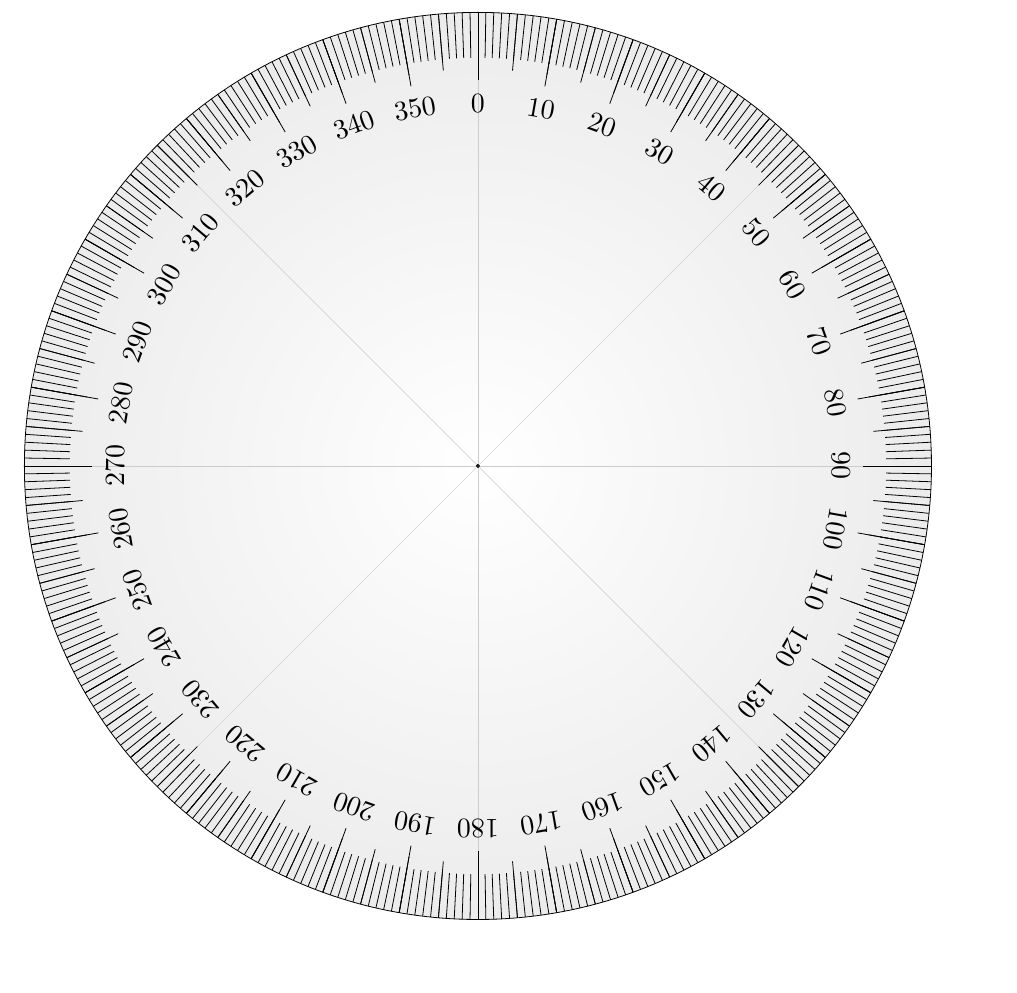
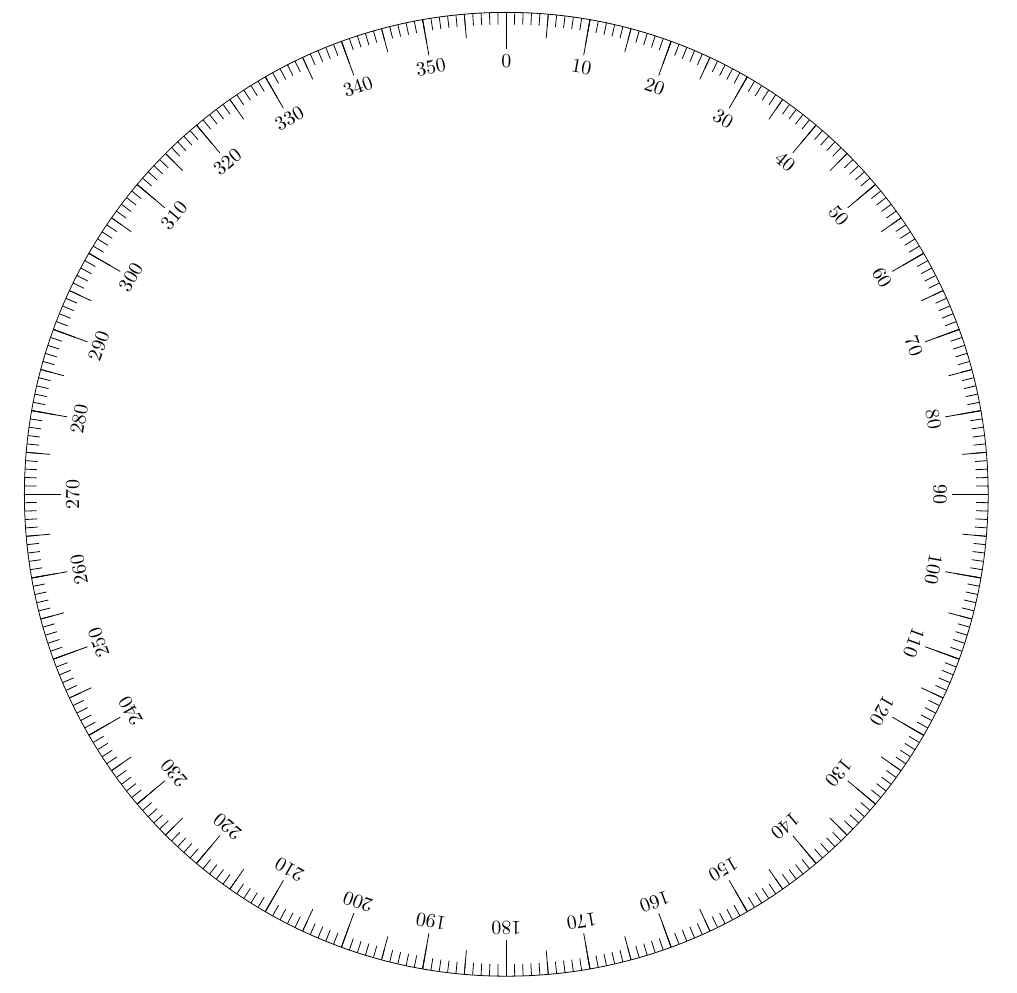
Before and after one commit to kzembower/UniversalPlottingSheet, a LaTeX document (MoBoard.tex): part of the page, cut so that both start at the same text, the shorter picture padded with empty space. Compiled offline with pdfLaTeX.

Commit message:
Working version, that draws compass with correct proportions.
Next: add latitude lines.

```diff
--- a/MoBoard.tex
+++ b/MoBoard.tex
@@ -7,28 +7,30 @@
 
 \documentclass{minimal}
 \usepackage{tikz}
+%\usetikzlibrary{calc}
+
 \begin{document}
 
 \begin{centering}
 
 % Define a few constants for easy configuration
-\def\radius{2cm}
-\def\onedegrad{1.8cm}
-\def\fivedegrad{1.75cm}
-\def\tendegrad{1.7cm}
-\def\labelrad{1.6cm}
+  \def\radius{8.5cm}            %Scale everything off of the radius
+\def\onedegrad{\radius*0.975}
+\def\fivedegrad{\radius*0.95}
+\def\tendegrad{\radius*0.925}
+\def\labelrad{\radius*0.90}
 
-\begin{tikzpicture}[scale=4]
+\begin{tikzpicture}[scale=1]
 
   % adding a subtle gray tone to add a bit of "personality"
-  \shade[shading=radial, inner color=white, outer color=gray!15] (0,0) circle (\radius);
+  %\shade[shading=radial, inner color=white, outer color=gray!15] (0,0) circle (\radius);
 
   \draw (0,0) circle (\radius);
-  \draw[fill=black] (0,0) circle (.02mm);
-  \node[draw, circle, inner sep=.2mm] (a) at (0,0) {};
+  %\draw[fill=red] (0,0) circle (.02mm); %Centerpoint; not needed
+  %\node[draw, circle, inner sep=.2mm] (a) at (0,0) {};
 
-  % helper lines
-  \foreach \x in {0, 45, ..., 360} \draw[very thin, gray!40] (a) -- (\x:\radius);
+  % helper lines; Not needed
+  %\foreach \x in {0, 45, ..., 360} \draw[very thin, gray!40] (a) -- (\x:\radius);
 
   % main lines
   \foreach \x in {0,...,359} \draw (\x:\onedegrad) -- (\x:\radius);
@@ -36,7 +38,7 @@
   % labels and longer lines at every 10 degrees
   \foreach \x in {0,10,...,350}
   {
-    \node[scale=1.4, rotate=\x*-1] at (360-\x+90:\labelrad) {\x};
+    \node[scale=1, rotate=\x*-1] at (360-\x+90:\labelrad) {\x};
     \draw (\x:\tendegrad) -- (\x:\radius);
   };
 
```
